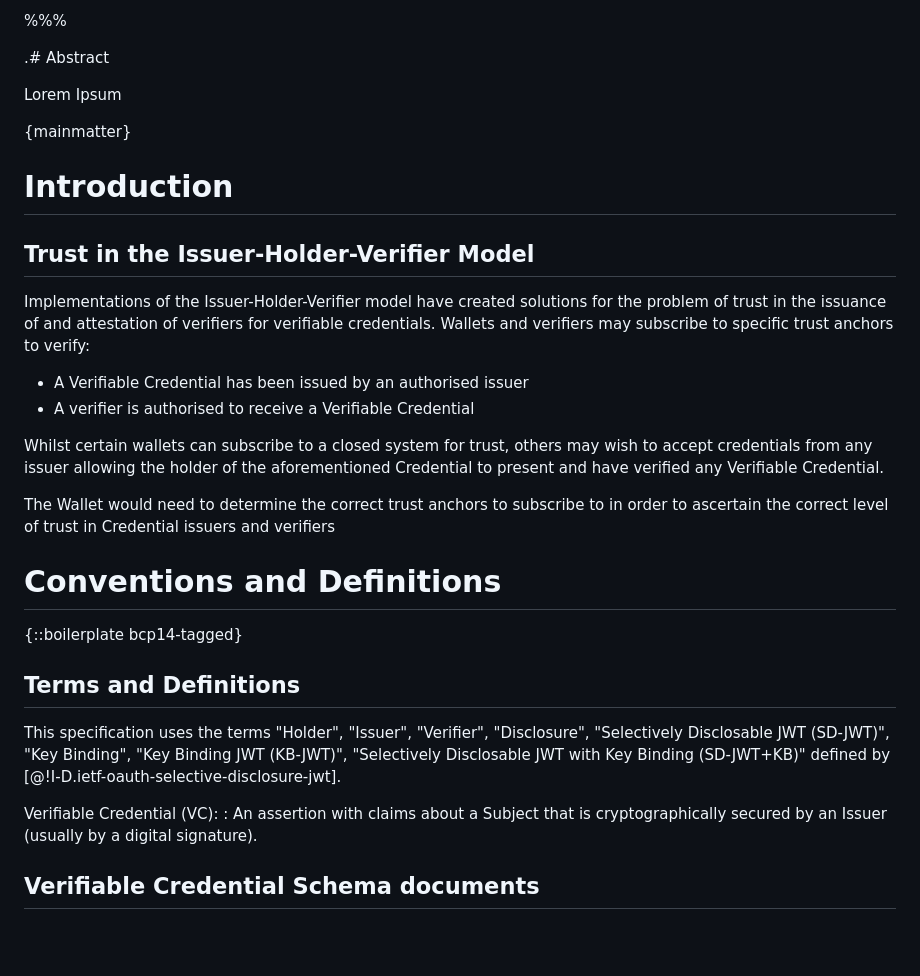
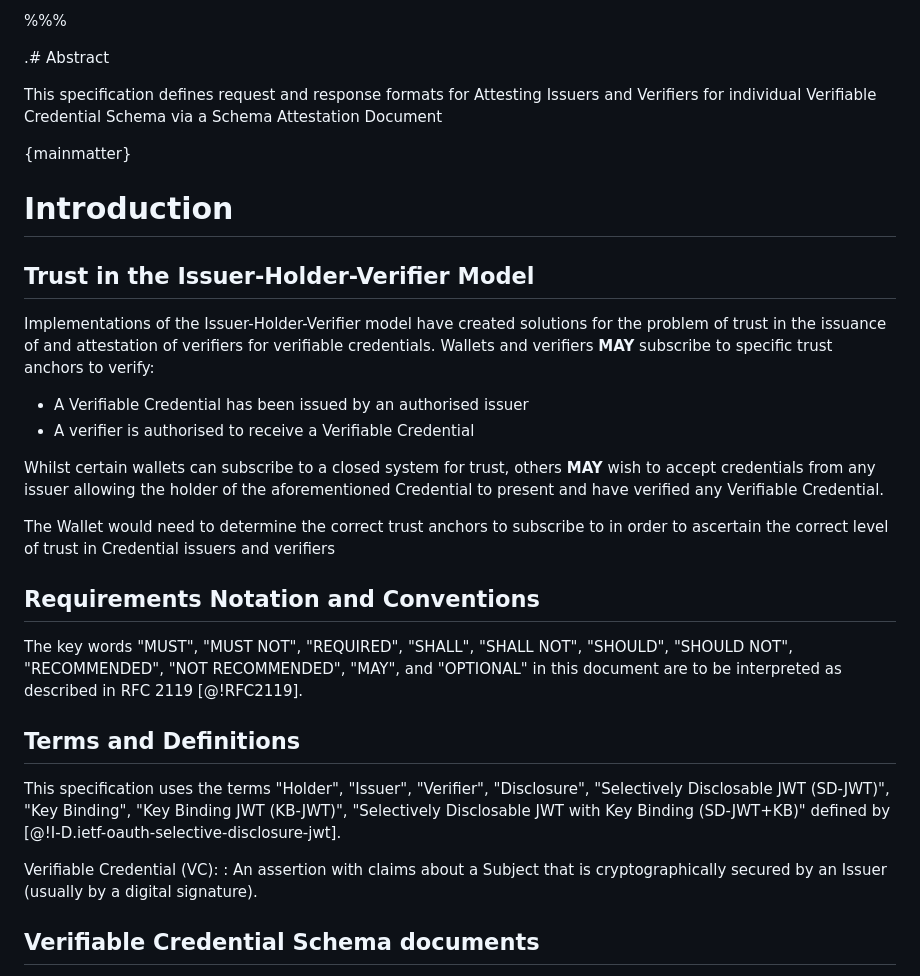
Before and after one commit to queekusme/queekusme-vc-schema-attestation, a Markdown page: draft-queekusme-vc-schema-attestation.md, the part around the change printed below. GitHub-like rendering; blank space fills up the shorter version.

Commit message:
Updated RFC 2119words to match MMark format, added abstract

```diff
--- a/draft-queekusme-vc-schema-attestation.md
+++ b/draft-queekusme-vc-schema-attestation.md
@@ -23,7 +23,8 @@ fullname="Annabelle Kennedy"
 
 .# Abstract
 
-Lorem Ipsum
+This specification defines request and response formats for Attesting Issuers and Verifiers for individual Verifiable
+Credential Schema via a Schema Attestation Document
 
 {mainmatter}
 
@@ -32,21 +33,23 @@ Lorem Ipsum
 ## Trust in the Issuer-Holder-Verifier Model
 
 Implementations of the Issuer-Holder-Verifier model have created solutions for the problem of trust in the issuance of
-and attestation of verifiers for verifiable credentials. Wallets and verifiers may subscribe to specific trust anchors
-to verify:
+and attestation of verifiers for verifiable credentials. Wallets and verifiers **MAY** subscribe to specific trust
+anchors to verify:
 
 - A Verifiable Credential has been issued by an authorised issuer
 - A verifier is authorised to receive a Verifiable Credential
 
-Whilst certain wallets can subscribe to a closed system for trust, others may wish to accept credentials from any issuer
-allowing the holder of the aforementioned Credential to present and have verified any Verifiable Credential.
+Whilst certain wallets can subscribe to a closed system for trust, others **MAY** wish to accept credentials from any
+issuer allowing the holder of the aforementioned Credential to present and have verified any Verifiable Credential.
 
 The Wallet would need to determine the correct trust anchors to subscribe to in order to ascertain the correct level of
 trust in Credential issuers and verifiers
 
-# Conventions and Definitions
+## Requirements Notation and Conventions
 
-{::boilerplate bcp14-tagged}
+The key words "MUST", "MUST NOT", "REQUIRED", "SHALL", "SHALL NOT", "SHOULD",
+"SHOULD NOT", "RECOMMENDED", "NOT RECOMMENDED", "MAY", and "OPTIONAL" in this
+document are to be interpreted as described in RFC 2119 [@!RFC2119].
 
 ## Terms and Definitions
 
@@ -55,7 +58,8 @@ This specification uses the terms "Holder", "Issuer", "Verifier", "Disclosure",
 [@!I-D.ietf-oauth-selective-disclosure-jwt].
 
 Verifiable Credential (VC):
-:  An assertion with claims about a Subject that is cryptographically secured by an Issuer (usually by a digital signature).
+:  An assertion with claims about a Subject that is cryptographically secured by an Issuer (usually by a digital
+   signature).
 
 ## Verifiable Credential Schema documents
 
```
Also changed, not shown: other parts of draft-queekusme-vc-schema-attestation.md (+45 -44 lines).
